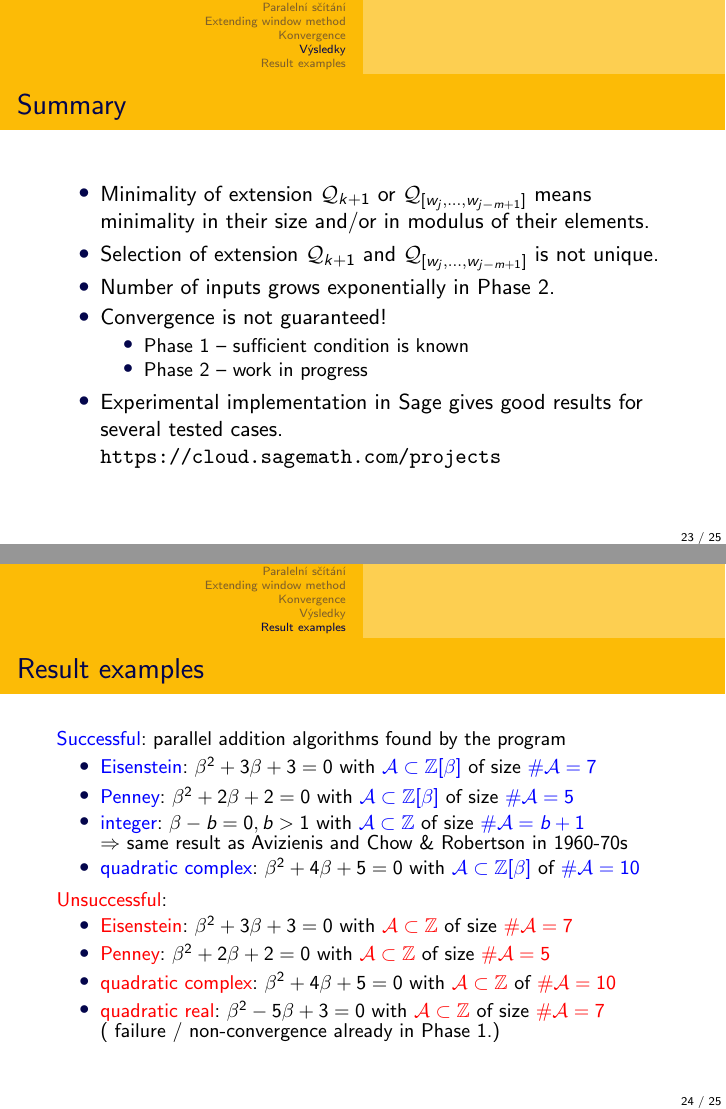
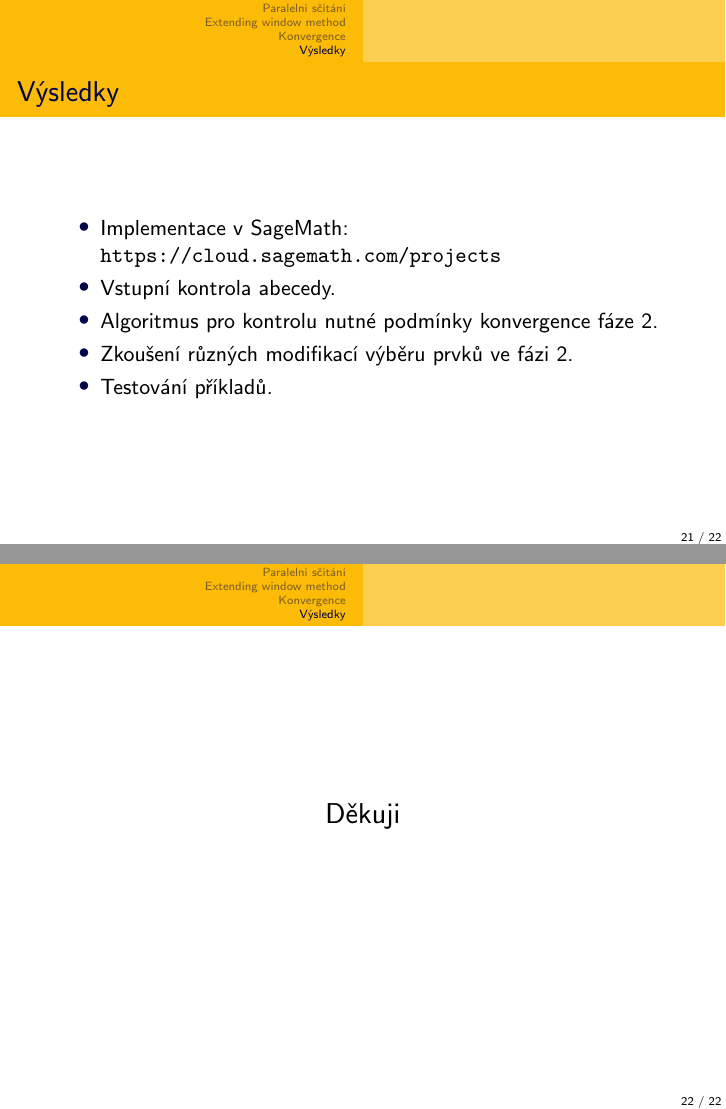
Before and after one commit to Legersky/ResearchThesis, LaTeX slides (obhajoba.tex): pages 63 and 65 of 66 before the commit and pages 56 and 57 of 57 after it, joined at a grey line. Compiled offline with pdfLaTeX.

Commit message:
prezentace k obhajobe

```diff
--- a/obhajoba.tex
+++ b/obhajoba.tex
@@ -384,61 +373,14 @@ Input: $w=\omega\, 1\, 2$
 \end{frame}
 
 \begin{frame}
-    \frametitle{Summary}
+    \frametitle{Výsledky}
     \begin{itemize}
-        \item Minimality of extension $\Q_{k+1}$ or $\Q_{[w_j,\dots, w_{j-m+1}]}$ means minimality in their size and/or in modulus of their elements.
-        \pause
-        \item Selection of extension $\Q_{k+1}$ and $\Q_{[w_j,\dots, w_{j-m+1}]}$ is not unique.
-        \pause
-        \item Number of inputs grows exponentially in Phase 2.
-        \pause
-        \item Convergence is not guaranteed!
-        \pause
-        \begin{itemize}
-            \item Phase 1 -- sufficient condition is known
-            \item Phase 2 -- work in progress
-        \end{itemize}
-        \pause
-        \item Experimental implementation in Sage gives good results for several tested cases.
-        \rule{0cm}{0cm}
-
-     \url{https://cloud.sagemath.com/projects}
+        \item Implementace v SageMath: \url{https://cloud.sagemath.com/projects}
+        \item Vstupní kontrola abecedy.
+        \item Algoritmus pro kontrolu nutné podmínky konvergence fáze 2.
+        \item Zkoušení různých modifikací výběru prvků ve fázi 2.
+        \item Testování příkladů.
     \end{itemize}
 \end{frame}
 
 
-
-
-
-
-\section{Result examples}
-
-\begin{frame}{Result examples}
-\fontsize{10pt}{10}\selectfont
-% \begin{itemize}
-    %\pause
-%     \item
-    \textcolor{blue}{{Successful}}: parallel addition {algorithms found by the program}
-        \begin{itemize}
-            %\pause
-            \item \textcolor{blue}{Eisenstein}: $ \beta^2 + 3\beta + 3 = 0 $ with \textcolor{blue}{$ \A \subset \ZZ[\beta]$} of size \textcolor{blue}{$\# \A = 7 $}
-            %\pause
-            \item \textcolor{blue}{Penney}:  $ \beta^2 + 2\beta + 2 = 0 $
-                %\begin{itemize}
-                %    \item
-                     with \textcolor{blue}{$ \A \subset \ZZ[\beta]$} of size \textcolor{blue}{$\# \A = 5 $}
-                     % for \textcolor{blue}{1-block} parallel addition
-                %    \item with \textcolor{blue}{$ \A \subset \ZZ$} of size \textcolor{blue}{$\# \A = 3 $} for \textcolor{blue}{2-block} parallel addition
-                %\end{itemize}
-            %\pause
-            \item \textcolor{blue}{integer}: $ \beta - b = 0, b >1 $ with $ \textcolor{blue}{ \A \subset \ZZ} $ of size $\textcolor{blue}{\# \A = b+1}$\\
-                    $\Rightarrow $ same result as Avizienis and Chow \& Robertson in 1960-70s
-            %\pause
-            \item \textcolor{blue}{quadratic complex}: $\beta^2 + 4\beta + 5 = 0$ with \textcolor{blue}{$\A \subset \ZZ[\beta]$} of \textcolor{blue}{$\# \A = 10$}
-        \end{itemize}
-
-    \smallskip
-    \pause
-%     \item
-    \textcolor{red}{{Unsuccessful}}: %parallel addition {algorithms exist}, but the {program does not find them}! (mostly failing in Phase 2.)
-        \begin{itemize}
@@ -459,78 +387,9 @@ Input: $w=\omega\, 1\, 2$
-                already in Phase 1.)
-        \end{itemize}
-% \end{itemize}
-
-\end{frame}
-
-
-
-
-
-
-% \section{}
-%
-% \begin{frame}{Open Issues \& Ideas}
-%
-% %\pause
-% What are the mathematical reasons for (non)convergence of the iterative method ?
-%
-% \medskip
-% \pause
-% How to ensure convergence of the program for construction of parallel addition algorithms ?
-%
-% \pause
-% \medskip
-% $\Rightarrow$ Alternatives to elaborate:
-% % further
-%
-%
-% \pause
-% \medskip
-% \begin{itemize}
-%     \item Higher order representation of zero
-%     \begin{itemize}
-%        \item carries possibly to both right and left
-%        \item  help in {Phase 2}, especially for {integer alphabets}
-%     \end{itemize}
-%     \pause
-%     \medskip
-%     \item Use a different metric in $\CC$ than the 'classical' one to guarantee convergence of Phase 1 for a broader class of bases.
-% %     \begin{itemize}
-% % %         \item metric specific for the given base using its companion matrix
-% %         \item
-% %     \end{itemize}
-%
-% \end{itemize}
-%
-% \end{frame}
-
-
-
-
-% \appendix
-%
-% \setbeamertemplate{footline}{ }
-%
-% \part{}
 \begin{frame}
 \fontsize{14pt}{10}\selectfont
 \begin{center}
-Thank you
+Děkuji
 
 \end{center}
-% \vspace{40pt}
-% Thank you for your attention.
-% \vspace{110pt}
-%
-% \textcolor{gray}{\fontsize{8pt}{10}\selectfont
-% This work was supported by the Grant Agency of the Czech Technical University in~Prague, grant No. SGS14/205/OHK4/3T/14.}
-
 
 \end{frame}
-
-% \begin{frame}[allowframebreaks]
-% \frametitle{Zdroje}
-% 	\bibliography{../literatura}
-% 	\bibliographystyle{plain}
-% \end{frame}
 \end {document}
```
Also changed, not shown: VU_parallelAddition.tex (+1 -1 lines), VU_parallelAddition.pdf, obhajoba.tex (39 more changed lines).
